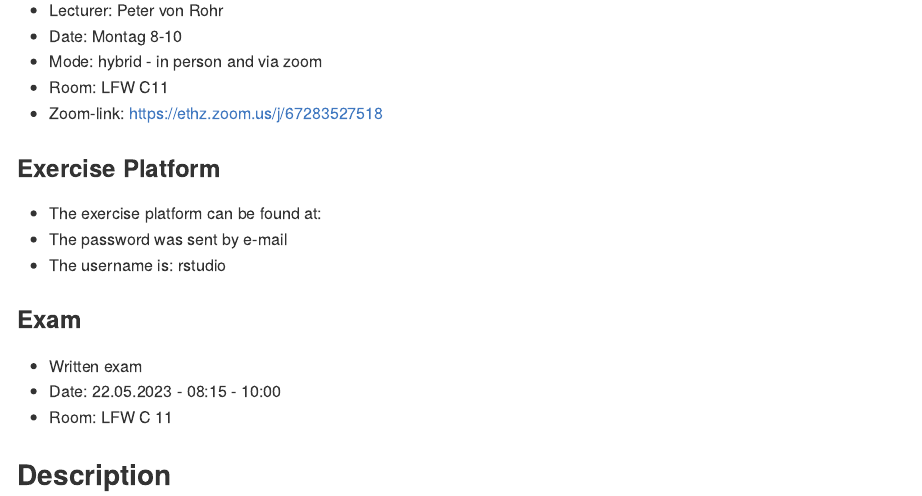
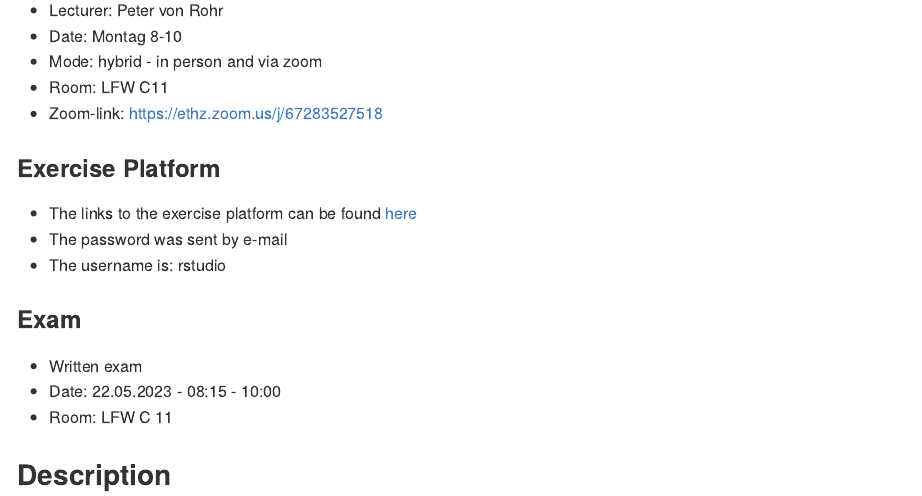
Before and after one commit to charlotte-ngs/asmss2023, an R Markdown document (README.Rmd): the page in a window 1100 px wide, from 270 px down. The pictures show the output file README.md that the author committed with the source, drawn offline in the style of GitHub.

Commit message:
Added link to R exercise platform links

```diff
--- a/README.Rmd
+++ b/README.Rmd
@@ -31,7 +31,7 @@ Topics for Master Theses at Qualitas AG together with ETH will follow here ...
 
 
 ### Exercise Platform
-- The exercise platform can be found at:
+- The links to the exercise platform can be found [here](https://charlotte-ngs.github.io/asmss2023/misc/20230227_rexpf_student_links.html)
 - The password was sent by e-mail
 - The username is: rstudio
 
```
Also changed, not shown: README.md.
